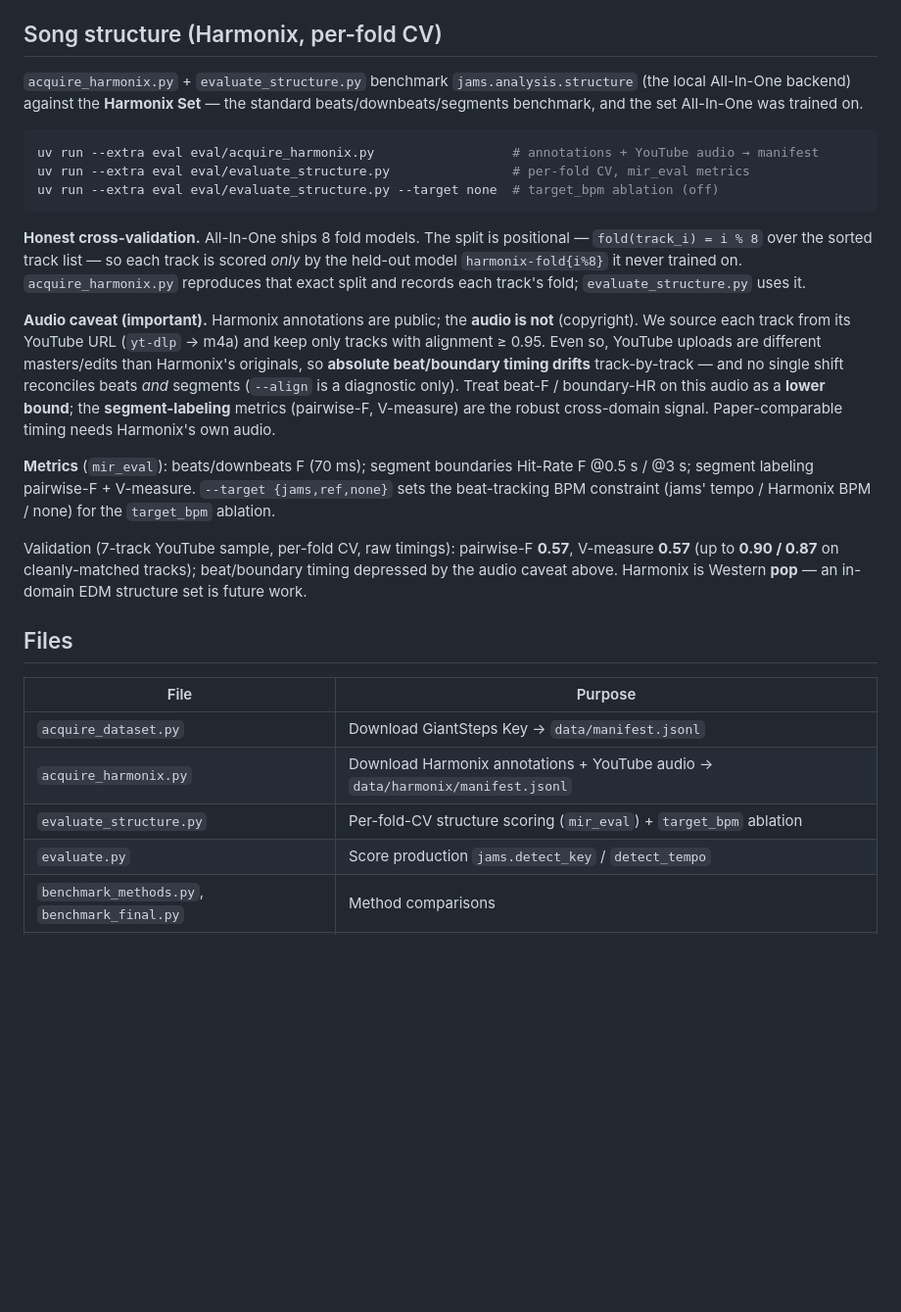
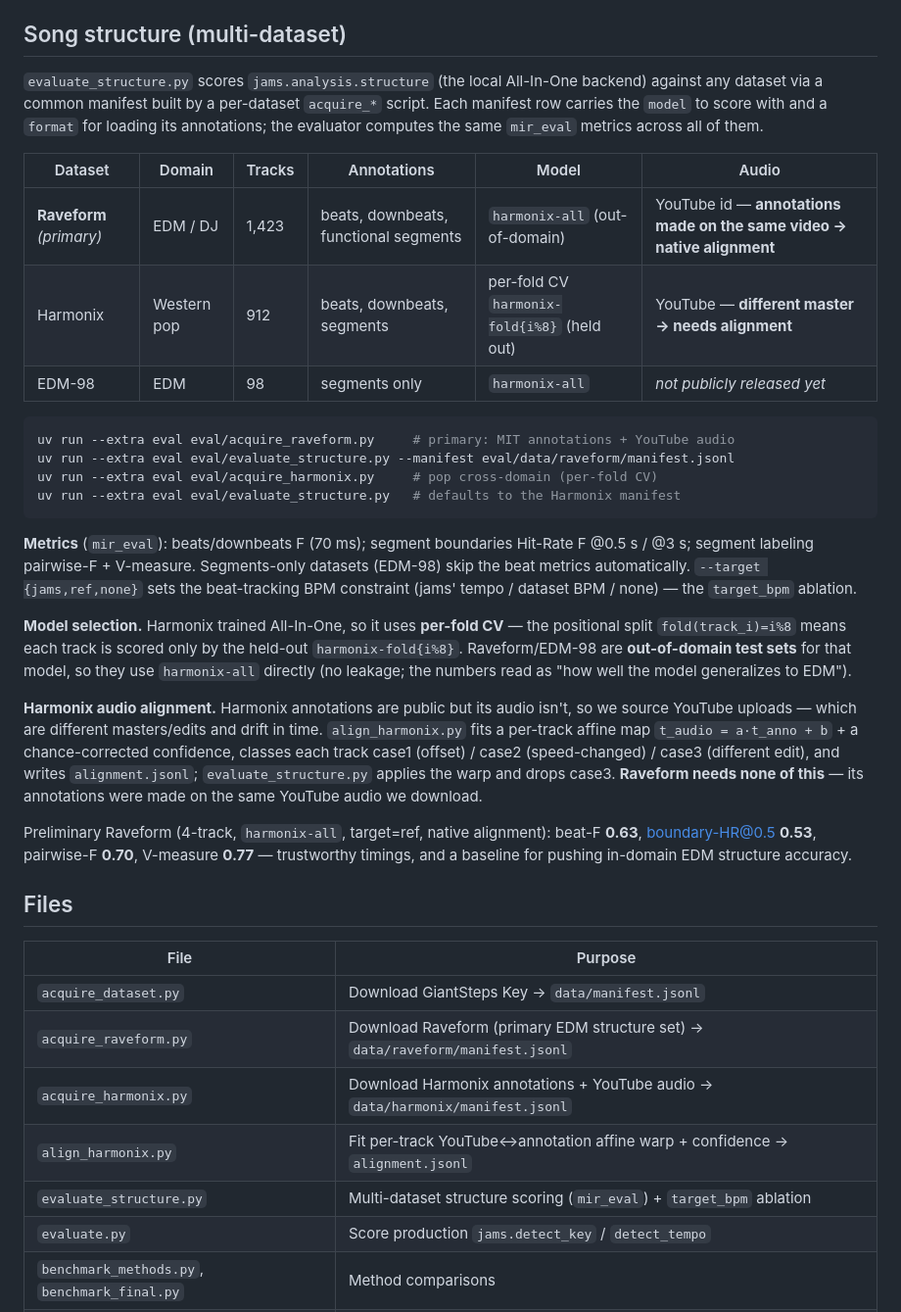
Before and after one commit to jhurliman/jams, a Markdown page: eval/README.md, the part around the change. Shown at 98% size. GitHub-like rendering; blank space fills up the shorter version.

Commit message:
docs: multi-dataset structure benchmark (Raveform primary + Harmonix)
eval/README: replace the Harmonix-only structure section with a multi-dataset table
(Raveform primary EDM / Harmonix pop cross-domain / EDM-98 pending), the shared
manifest+evaluator model, per-dataset model selection, the Harmonix alignment story,
and preliminary Raveform numbers. Main README structure row points at both benchmarks.

Co-Authored-By: Claude Opus 4.8 (1M context) <noreply@anthropic.com>

````diff
--- a/eval/README.md
+++ b/eval/README.md
@@ -55,47 +55,56 @@ applied by `evaluate.py --corrections` (on by default). Built by `build_correcti
 - **Tempo — half/double-time**, fixed by octave resolution + label corrections (above).
   Residual D&B (~0.79) is tracks not covered by v2; extend `tempo_corrections.csv` by ear.
 
-## Song structure (Harmonix, per-fold CV)
+## Song structure (multi-dataset)
 
-`acquire_harmonix.py` + `evaluate_structure.py` benchmark `jams.analysis.structure`
-(the local All-In-One backend) against the **Harmonix Set** — the standard
-beats/downbeats/segments benchmark, and the set All-In-One was trained on.
+`evaluate_structure.py` scores `jams.analysis.structure` (the local All-In-One backend)
+against any dataset via a common manifest built by a per-dataset `acquire_*` script. Each
+manifest row carries the `model` to score with and a `format` for loading its annotations;
+the evaluator computes the same `mir_eval` metrics across all of them.
+
+| Dataset | Domain | Tracks | Annotations | Model | Audio |
+|---------|--------|--------|-------------|-------|-------|
+| **Raveform** *(primary)* | EDM / DJ | 1,423 | beats, downbeats, functional segments | `harmonix-all` (out-of-domain) | YouTube id — **annotations made on the same video → native alignment** |
+| Harmonix | Western pop | 912 | beats, downbeats, segments | per-fold CV `harmonix-fold{i%8}` (held out) | YouTube — **different master → needs alignment** |
+| EDM-98 | EDM | 98 | segments only | `harmonix-all` | *not publicly released yet* |
 
 ```sh
-uv run --extra eval eval/acquire_harmonix.py                  # annotations + YouTube audio → manifest
-uv run --extra eval eval/evaluate_structure.py                # per-fold CV, mir_eval metrics
-uv run --extra eval eval/evaluate_structure.py --target none  # target_bpm ablation (off)
+uv run --extra eval eval/acquire_raveform.py     # primary: MIT annotations + YouTube audio
+uv run --extra eval eval/evaluate_structure.py --manifest eval/data/raveform/manifest.jsonl
+uv run --extra eval eval/acquire_harmonix.py     # pop cross-domain (per-fold CV)
+uv run --extra eval eval/evaluate_structure.py   # defaults to the Harmonix manifest
 ```
 
-**Honest cross-validation.** All-In-One ships 8 fold models. The split is positional —
-`fold(track_i) = i % 8` over the sorted track list — so each track is scored *only* by the
-held-out model `harmonix-fold{i%8}` it never trained on. `acquire_harmonix.py` reproduces
-that exact split and records each track's fold; `evaluate_structure.py` uses it.
+**Metrics** (`mir_eval`): beats/downbeats F (70 ms); segment boundaries Hit-Rate F @0.5 s /
+@3 s; segment labeling pairwise-F + V-measure. Segments-only datasets (EDM-98) skip the beat
+metrics automatically. `--target {jams,ref,none}` sets the beat-tracking BPM constraint
+(jams' tempo / dataset BPM / none) — the `target_bpm` ablation.
 
-**Audio caveat (important).** Harmonix annotations are public; the **audio is not**
-(copyright). We source each track from its YouTube URL (`yt-dlp` → m4a) and keep only tracks
-with alignment ≥ 0.95. Even so, YouTube uploads are different masters/edits than Harmonix's
-originals, so **absolute beat/boundary timing drifts** track-by-track — and no single shift
-reconciles beats *and* segments (`--align` is a diagnostic only). Treat beat-F / boundary-HR
-on this audio as a **lower bound**; the **segment-labeling** metrics (pairwise-F, V-measure)
-are the robust cross-domain signal. Paper-comparable timing needs Harmonix's own audio.
+**Model selection.** Harmonix trained All-In-One, so it uses **per-fold CV** — the positional
+split `fold(track_i)=i%8` means each track is scored only by the held-out `harmonix-fold{i%8}`.
+Raveform/EDM-98 are **out-of-domain test sets** for that model, so they use `harmonix-all`
+directly (no leakage; the numbers read as "how well the model generalizes to EDM").
 
-**Metrics** (`mir_eval`): beats/downbeats F (70 ms); segment boundaries Hit-Rate F @0.5 s /
-@3 s; segment labeling pairwise-F + V-measure. `--target {jams,ref,none}` sets the
-beat-tracking BPM constraint (jams' tempo / Harmonix BPM / none) for the `target_bpm` ablation.
+**Harmonix audio alignment.** Harmonix annotations are public but its audio isn't, so we
+source YouTube uploads — which are different masters/edits and drift in time. `align_harmonix.py`
+fits a per-track affine map `t_audio = a·t_anno + b` + a chance-corrected confidence, classes
+each track case1 (offset) / case2 (speed-changed) / case3 (different edit), and writes
+`alignment.jsonl`; `evaluate_structure.py` applies the warp and drops case3. **Raveform needs
+none of this** — its annotations were made on the same YouTube audio we download.
 
-Validation (7-track YouTube sample, per-fold CV, raw timings): pairwise-F **0.57**,
-V-measure **0.57** (up to **0.90 / 0.87** on cleanly-matched tracks); beat/boundary timing
-depressed by the audio caveat above. Harmonix is Western **pop** — an in-domain EDM structure
-set is future work.
+Preliminary Raveform (4-track, `harmonix-all`, target=ref, native alignment): beat-F **0.63**,
+boundary-HR@0.5 **0.53**, pairwise-F **0.70**, V-measure **0.77** — trustworthy timings, and a
+baseline for pushing in-domain EDM structure accuracy.
 
 ## Files
 
 | File | Purpose |
 |------|---------|
 | `acquire_dataset.py` | Download GiantSteps Key → `data/manifest.jsonl` |
+| `acquire_raveform.py` | Download Raveform (primary EDM structure set) → `data/raveform/manifest.jsonl` |
 | `acquire_harmonix.py` | Download Harmonix annotations + YouTube audio → `data/harmonix/manifest.jsonl` |
-| `evaluate_structure.py` | Per-fold-CV structure scoring (`mir_eval`) + `target_bpm` ablation |
+| `align_harmonix.py` | Fit per-track YouTube↔annotation affine warp + confidence → `alignment.jsonl` |
+| `evaluate_structure.py` | Multi-dataset structure scoring (`mir_eval`) + `target_bpm` ablation |
 | `evaluate.py` | Score production `jams.detect_key` / `detect_tempo` |
 | `benchmark_methods.py`, `benchmark_final.py` | Method comparisons |
 | `analyze_errors.py` | Domain error taxonomy (mode, octave, per-genre) |
````
Also changed, not shown: README.md (+1 -1 lines).
